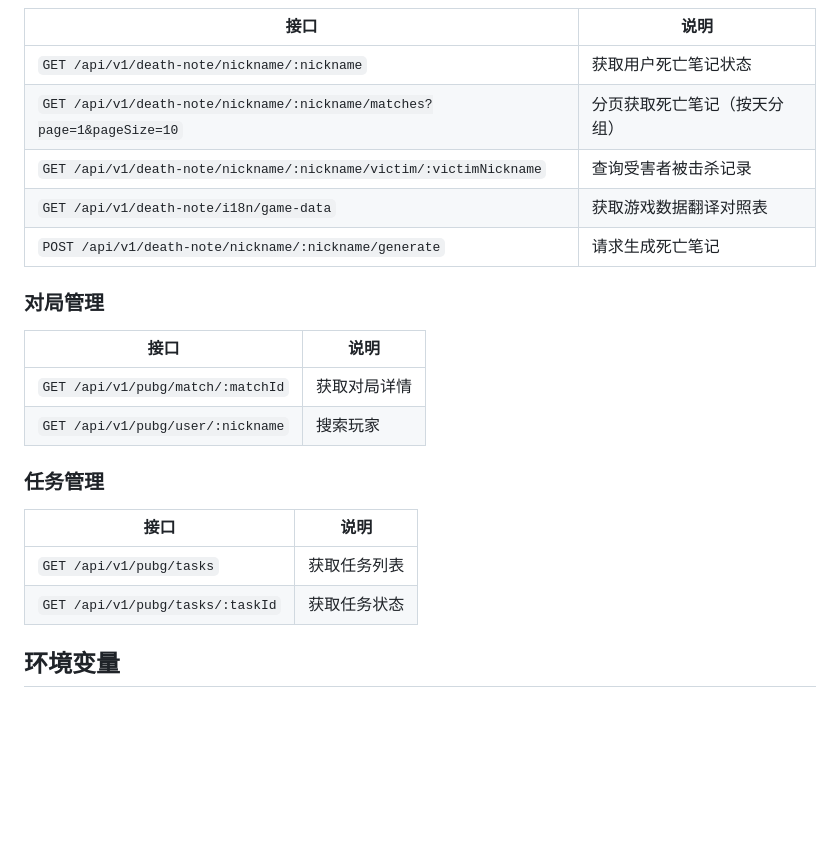
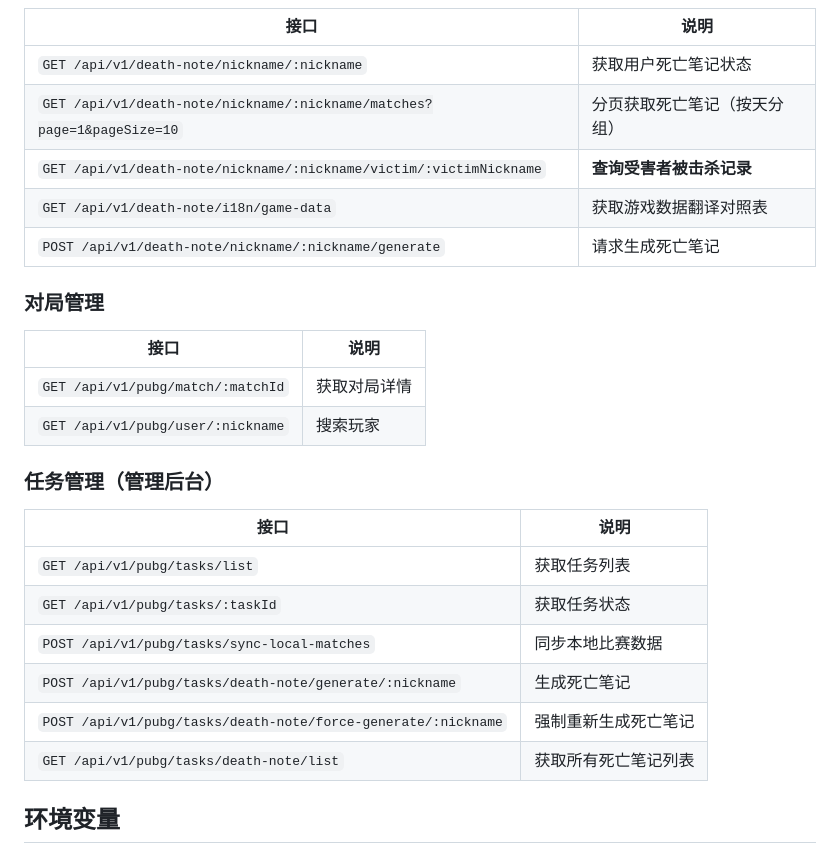
Before and after one commit to TwiceTry/pubg-death-note-backend, a Markdown page: README.md, the part around one of its changes. GitHub-like rendering; blank space fills up the shorter version.

```diff
--- a/README.md
+++ b/README.md
@@ -139,7 +100,7 @@ docker compose up -d
 |------|------|
 | `GET /api/v1/death-note/nickname/:nickname` | 获取用户死亡笔记状态 |
 | `GET /api/v1/death-note/nickname/:nickname/matches?page=1&pageSize=10` | 分页获取死亡笔记（按天分组） |
-| `GET /api/v1/death-note/nickname/:nickname/victim/:victimNickname` | 查询受害者被击杀记录 |
+| `GET /api/v1/death-note/nickname/:nickname/victim/:victimNickname` | **查询受害者被击杀记录** |
 | `GET /api/v1/death-note/i18n/game-data` | 获取游戏数据翻译对照表 |
 | `POST /api/v1/death-note/nickname/:nickname/generate` | 请求生成死亡笔记 |
 
@@ -150,12 +111,16 @@ docker compose up -d
 | `GET /api/v1/pubg/match/:matchId` | 获取对局详情 |
 | `GET /api/v1/pubg/user/:nickname` | 搜索玩家 |
 
-### 任务管理
+### 任务管理（管理后台）
 
 | 接口 | 说明 |
 |------|------|
-| `GET /api/v1/pubg/tasks` | 获取任务列表 |
+| `GET /api/v1/pubg/tasks/list` | 获取任务列表 |
 | `GET /api/v1/pubg/tasks/:taskId` | 获取任务状态 |
+| `POST /api/v1/pubg/tasks/sync-local-matches` | 同步本地比赛数据 |
+| `POST /api/v1/pubg/tasks/death-note/generate/:nickname` | 生成死亡笔记 |
+| `POST /api/v1/pubg/tasks/death-note/force-generate/:nickname` | 强制重新生成死亡笔记 |
+| `GET /api/v1/pubg/tasks/death-note/list` | 获取所有死亡笔记列表 |
 
 ## 环境变量
 
```
Also changed, not shown: other parts of README.md (+43 -82 lines), docs/screenshot.png (added).
